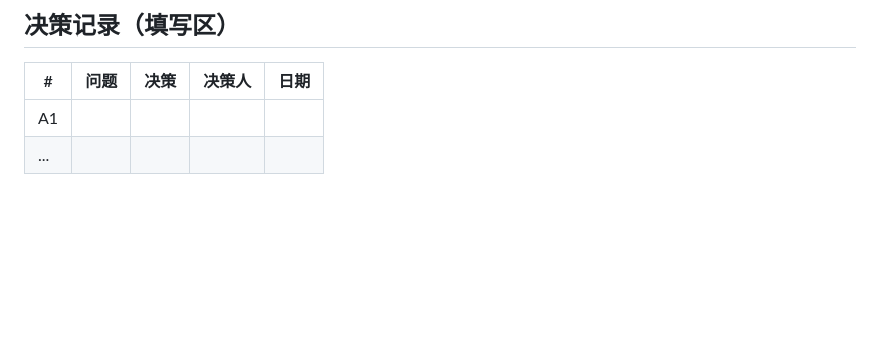
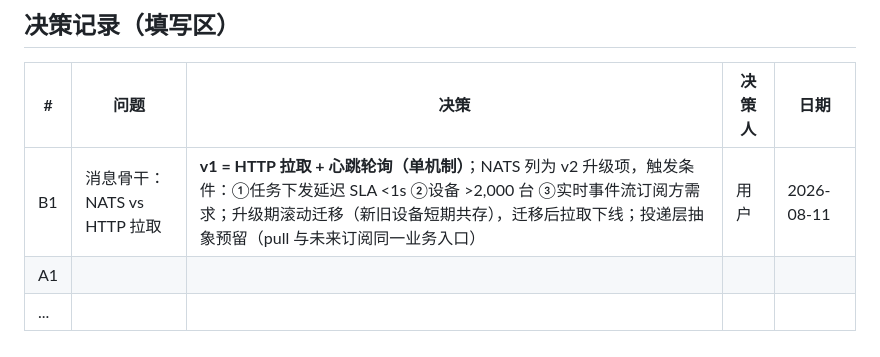
Before and after one commit to ZeroToCosmic/juzhen, a Markdown page: docs/PRD-评审问题清单.md, the part around the change. GitHub-like rendering; blank space fills up the shorter version.

Commit message:
docs: record B1 decision - HTTP pull as v1 single mechanism
B1 settled: HTTP pull + heartbeat polling is the only v1 delivery
mechanism; NATS becomes a v2 upgrade driven by explicit triggers
(sub-1s delivery SLA, >2000 devices, event-stream consumers), with a
rolling migration window and a delivery-layer abstraction.

```diff
--- a/docs/PRD-评审问题清单.md
+++ b/docs/PRD-评审问题清单.md
@@ -169,5 +169,6 @@
 
 | # | 问题 | 决策 | 决策人 | 日期 |
 |---|---|---|---|---|
+| B1 | 消息骨干：NATS vs HTTP 拉取 | **v1 = HTTP 拉取 + 心跳轮询（单机制）**；NATS 列为 v2 升级项，触发条件：①任务下发延迟 SLA <1s ②设备 >2,000 台 ③实时事件流订阅方需求；升级期滚动迁移（新旧设备短期共存），迁移后拉取下线；投递层抽象预留（pull 与未来订阅同一业务入口） | 用户 | 2026-08-11 |
 | A1 | | | | |
 | ... | | | | |
```
